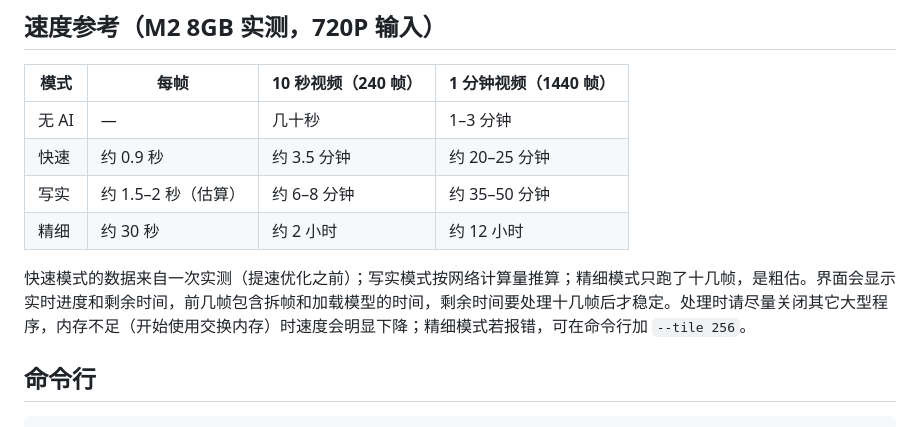
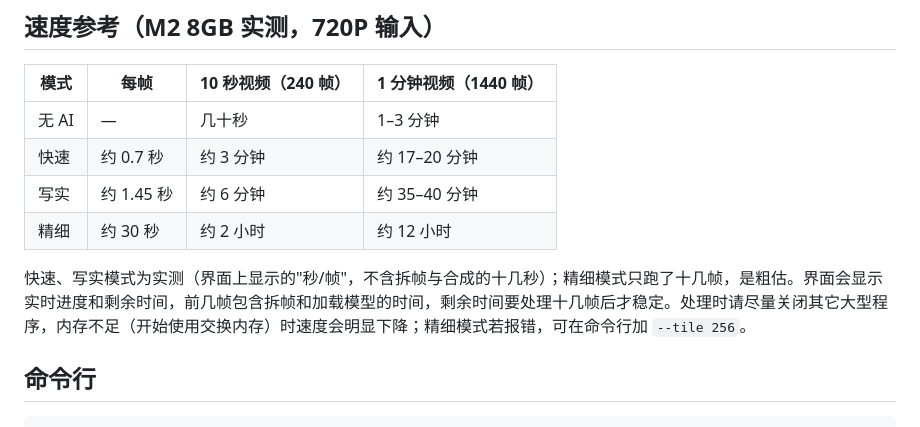
Before and after one commit to zhongqueye/tongtong-simida, a Markdown page: README.md, the part around the change. Drawn GitHub-style.

Commit message:
README: measured speeds for fast and realistic modes on M2 8GB
Co-Authored-By: Claude Opus 5.5 <noreply@anthropic.com>
Claude-Session: https://claude.ai/code/session_01Vgbtin7CiB74V9oaWuyL5Z

```diff
--- a/README.md
+++ b/README.md
@@ -50,11 +50,11 @@
 | 模式 | 每帧 | 10 秒视频（240 帧） | 1 分钟视频（1440 帧） |
 |---|---|---|---|
 | 无 AI | — | 几十秒 | 1–3 分钟 |
-| 快速 | 约 0.9 秒 | 约 3.5 分钟 | 约 20–25 分钟 |
-| 写实 | 约 1.5–2 秒（估算） | 约 6–8 分钟 | 约 35–50 分钟 |
+| 快速 | 约 0.7 秒 | 约 3 分钟 | 约 17–20 分钟 |
+| 写实 | 约 1.45 秒 | 约 6 分钟 | 约 35–40 分钟 |
 | 精细 | 约 30 秒 | 约 2 小时 | 约 12 小时 |
 
-快速模式的数据来自一次实测（提速优化之前）；写实模式按网络计算量推算；精细模式只跑了十几帧，是粗估。界面会显示实时进度和剩余时间，前几帧包含拆帧和加载模型的时间，剩余时间要处理十几帧后才稳定。处理时请尽量关闭其它大型程序，内存不足（开始使用交换内存）时速度会明显下降；精细模式若报错，可在命令行加 `--tile 256`。
+快速、写实模式为实测（界面上显示的"秒/帧"，不含拆帧与合成的十几秒）；精细模式只跑了十几帧，是粗估。界面会显示实时进度和剩余时间，前几帧包含拆帧和加载模型的时间，剩余时间要处理十几帧后才稳定。处理时请尽量关闭其它大型程序，内存不足（开始使用交换内存）时速度会明显下降；精细模式若报错，可在命令行加 `--tile 256`。
 
 ## 命令行
 
```
